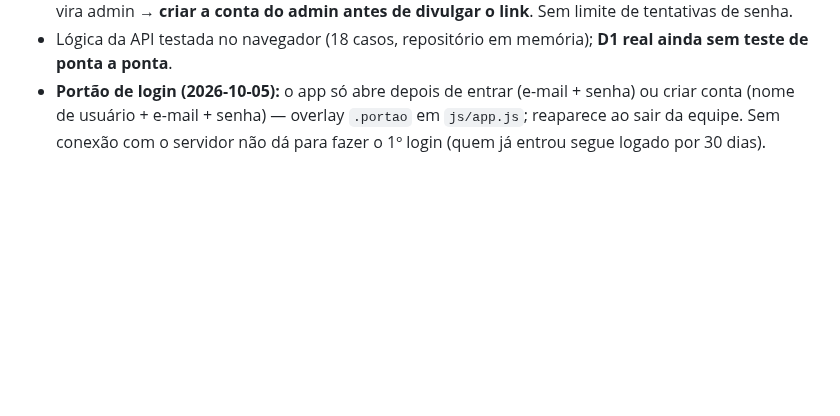
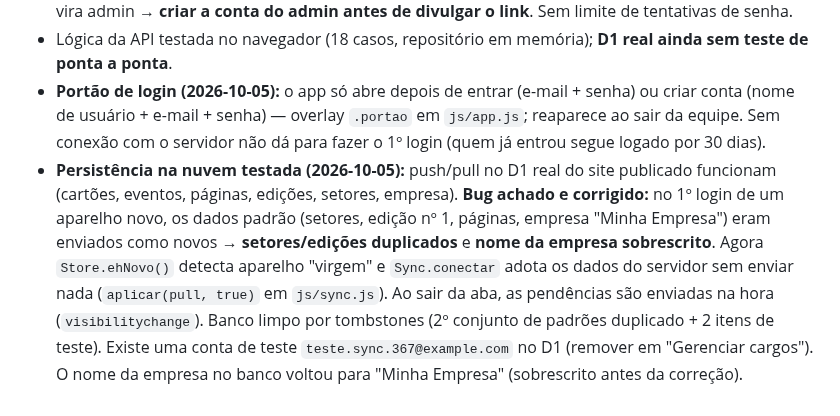
Before and after one commit to VitorTozeti/Obsidian-vitor, a Markdown page: projetos/espro/espro-dados.md, the part around the change. GitHub-like rendering; blank space fills up the shorter version.

Commit message:
docs(espro): registrar teste de persistencia e correcao de duplicados
Co-Authored-By: Claude Sonnet 5.5 <noreply@anthropic.com>

```diff
--- a/projetos/espro/espro-dados.md
+++ b/projetos/espro/espro-dados.md
@@ -68,3 +68,4 @@ Mapa de dados do [[espro]].
 - **Risco:** o cadastro é aberto e o e-mail não é verificado; quem registrar `vitortozeti@gmail.com` primeiro vira admin → **criar a conta do admin antes de divulgar o link**. Sem limite de tentativas de senha.
 - Lógica da API testada no navegador (18 casos, repositório em memória); **D1 real ainda sem teste de ponta a ponta**.
 - **Portão de login (2026-10-05):** o app só abre depois de entrar (e-mail + senha) ou criar conta (nome de usuário + e-mail + senha) — overlay `.portao` em `js/app.js`; reaparece ao sair da equipe. Sem conexão com o servidor não dá para fazer o 1º login (quem já entrou segue logado por 30 dias).
+- **Persistência na nuvem testada (2026-10-05):** push/pull no D1 real do site publicado funcionam (cartões, eventos, páginas, edições, setores, empresa). **Bug achado e corrigido:** no 1º login de um aparelho novo, os dados padrão (setores, edição nº 1, páginas, empresa "Minha Empresa") eram enviados como novos → **setores/edições duplicados** e **nome da empresa sobrescrito**. Agora `Store.ehNovo()` detecta aparelho "virgem" e `Sync.conectar` adota os dados do servidor sem enviar nada (`aplicar(pull, true)` em `js/sync.js`). Ao sair da aba, as pendências são enviadas na hora (`visibilitychange`). Banco limpo por tombstones (2º conjunto de padrões duplicado + 2 itens de teste). Existe uma conta de teste `teste.sync.367@example.com` no D1 (remover em "Gerenciar cargos"). O nome da empresa no banco voltou para "Minha Empresa" (sobrescrito antes da correção).
```
